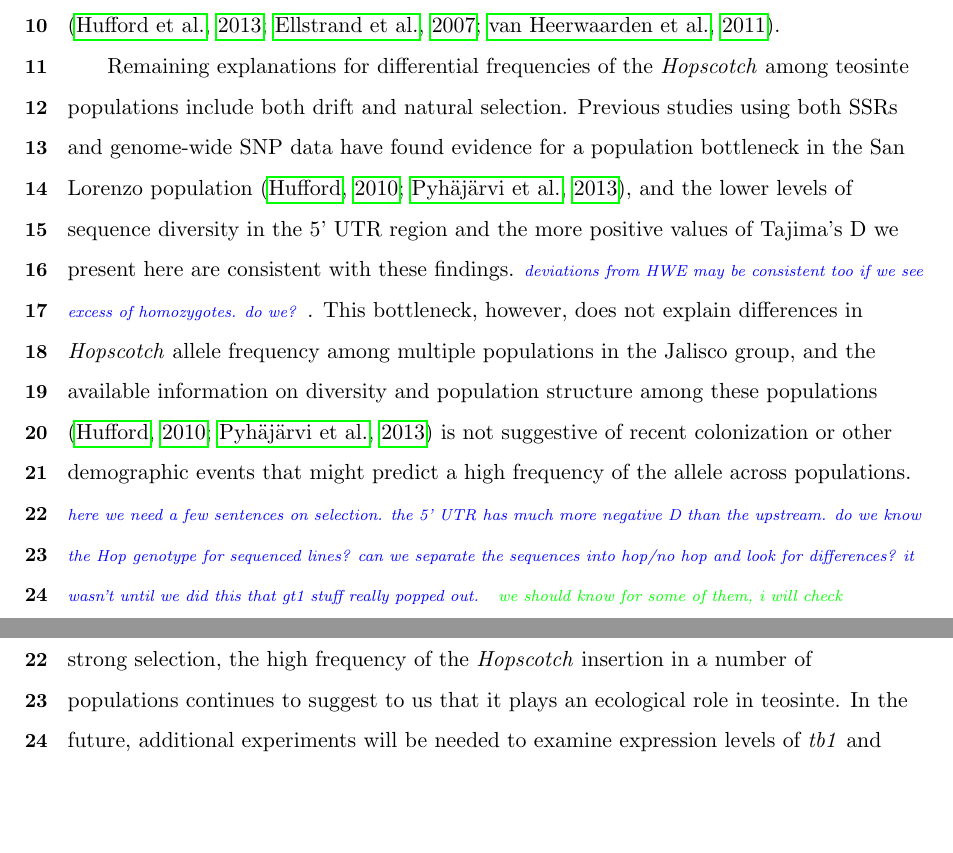
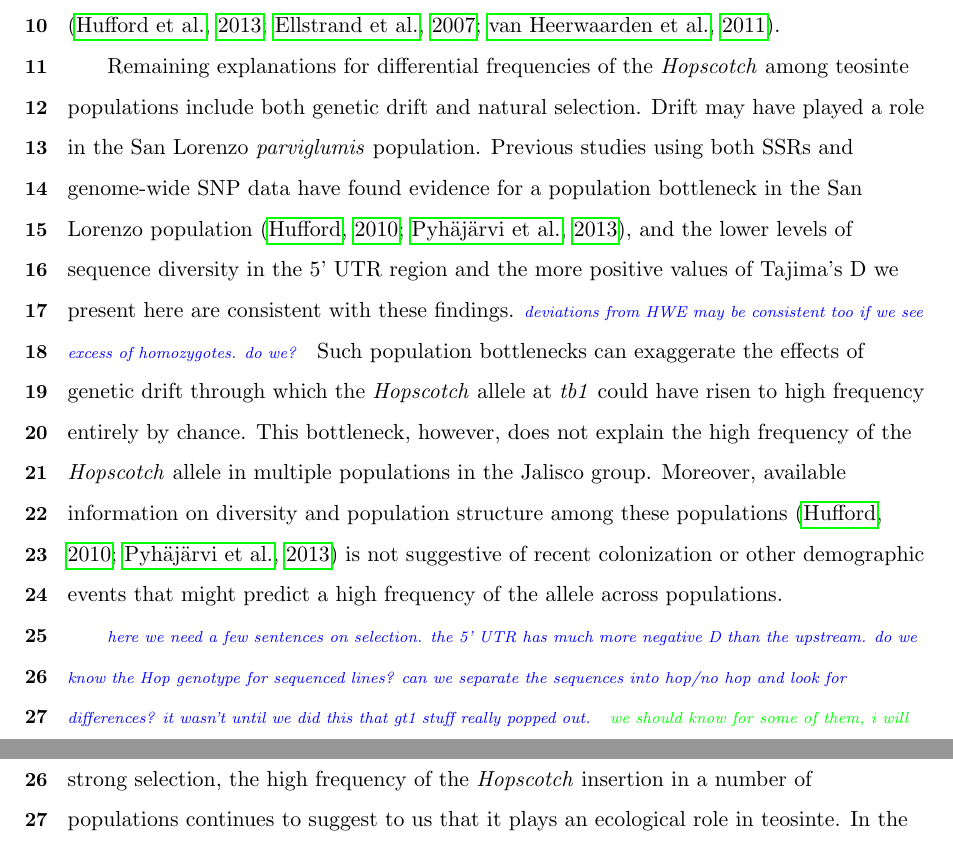
Before and after one commit to lvann/tb1, a LaTeX document (manuscript.tex): two parts of pages 21 and 23 of 38, joined at a grey line, cut so that both start at the same text, the shorter picture padded with empty space. Compiled offline with pdfLaTeX.

Commit message:
edits to discussion

```diff
--- a/manuscript.tex
+++ b/manuscript.tex
@@ -277,7 +277,9 @@ While gene flow from crops into their wild relatives is well-known, \citep{Ellst
 
 Although recent introgression seems unlikely, we cannot rule out ancient introgression as an explanation for the presence of the \emph{Hopscotch} in these populations. If the \emph{Hopscotch} allele was introgressed in the distant past, recombination may have broken up LD, a pattern that would be consistent with our data.  We find this scenario less plausible, however, as there is no reason why gene flow should have been high in the past but absent in present-day sympatric populations.  In fact, early generation maize-teosinte hybrids are easy to find in these populations today (MB Hufford, pers. observation), and genetic data support ongoing gene flow between domesticated maize and both \emph{Zea mays} ssp. \emph{mexicana} and \emph{Zea mays} ssp. \emph{parviglumis} in a number of sympatric populations \citep{Hufford2013, Ellstrand2007, VanHeerwaarden2011}.
 
-Remaining explanations for differential frequencies of the \emph{Hopscotch} among teosinte populations include both drift and natural selection.  Previous studies using both SSRs and genome-wide SNP data have found evidence for a population bottleneck in the San Lorenzo population \citep{Hufford2010, Pyhajarvi2013}, and the lower levels of sequence diversity in the 5' UTR region and the more positive values of Tajima's D we present here are consistent with these findings. \jri{deviations from HWE may be consistent too if we see excess of homozygotes. do we?}. This bottleneck, however, does not explain differences in \emph{Hopscotch} allele frequency among multiple populations in the Jalisco group, and the available information on diversity and population structure among these populations \citep{Hufford2010, Pyhajarvi2013} is not suggestive of recent colonization or other demographic events that might predict a high frequency of the allele across populations.  \jri{here we need a few sentences on selection.  the 5' UTR has much more negative D than the upstream. do we know the Hop genotype for sequenced lines? can we separate the sequences into hop/no hop and look for differences? it wasn't until we did this that gt1 stuff really popped out.} \lev{we should know for some of them, i will check}
+Remaining explanations for differential frequencies of the \emph{Hopscotch} among teosinte populations include both genetic drift and natural selection.  Drift may have played a role in the San Lorenzo \emph{parviglumis} population. Previous studies using both SSRs and genome-wide SNP data have found evidence for a population bottleneck in the San Lorenzo population \citep{Hufford2010, Pyhajarvi2013}, and the lower levels of sequence diversity in the 5' UTR region and the more positive values of Tajima's D we present here are consistent with these findings. \jri{deviations from HWE may be consistent too if we see excess of homozygotes. do we?} Such population bottlenecks can exaggerate the effects of genetic drift through which the \emph{Hopscotch} allele at \emph{tb1} could have risen to high frequency entirely by chance. This bottleneck, however, does not explain the high frequency of the \emph{Hopscotch} allele in multiple populations in the Jalisco group.  Moreover, available information on diversity and population structure among these populations \citep{Hufford2010, Pyhajarvi2013} is not suggestive of recent colonization or other demographic events that might predict a high frequency of the allele across populations.
+
+\jri{here we need a few sentences on selection.  the 5' UTR has much more negative D than the upstream. do we know the Hop genotype for sequenced lines? can we separate the sequences into hop/no hop and look for differences? it wasn't until we did this that gt1 stuff really popped out.} \lev{we should know for some of them, i will check}
 %   from expected genotype frequencies under Hardy-Weinberg equilibrium at the \emph{Hopscotch} insertion in the San Lorenzo population and additional populations may be indicative of demographic changes that have affected genome-wide patterns of variation, or may be the result of selective pressures acting on or near the \emph{tb1} locus..
 
 The phenotypic effects of the \emph{Hopscotch} insertion in domesticated maize have been well documented \citep{Clark2006, Studer2011}, and \citet{Weber2007} have described its effects in partially inbred lines of teosinte \citep{Weber2007} \jri{i don't think these were inbred.please doublecheck.}. Our study is the first to explicitly examine the phenotypic effects of the \emph{Hopscotch} insertion in individuals sampled from natural populations of teosinte. \jri{isn't this what weber did?? for 70+ populations!?} However, we found no significant effect of the \emph{Hopscotch} on tillering index or tiller number in our phenotyping experiments, and the effect of the \emph{Hopscotch} insertion in teosinte is discordant with that of maize. The lack of correlation between \emph{Hopscotch} genotype and tillering index or tiller number is surprising given its effects in maize. It is certainly possible that even though previous data demonstrate an effect of the \emph{Hopscotch} on tillering in maize \citep{Studer2011}, that the effect of the \emph{Hopscotch} in teosinte is more complicated and may be more difficult to observe. Moreover, \emph{tb1} is a single gene in a complex pathway that affects branching and tillering traits, and perhaps in combination with alleles at other loci the phenotypic effects of the \emph{Hopscotch} on tillering may not be consistent. \jri{thsi section still needs work. i think we have to do more here. weber shows an association between SNPs in tb1 and branch length. we need to discuss that!}
```
Also changed, not shown: manuscript.pdf, 3 other files.
